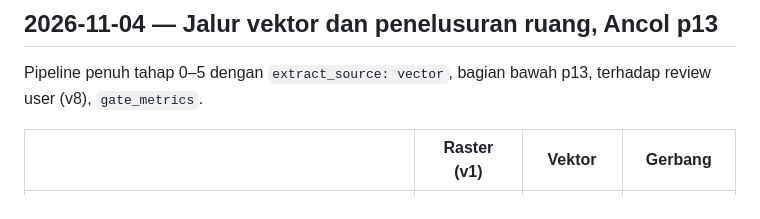
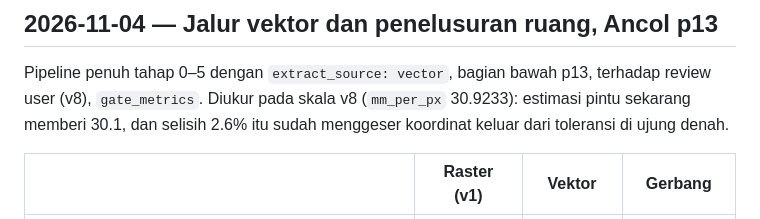
Before and after one commit to LyKhan77/FloorplanTo3D, a Markdown page: benchmarks/DECISIONS.md, the part around the change. GitHub-like rendering.

Commit message:
docs(benchmarks): gates are measured at the review's scale

```diff
--- a/benchmarks/DECISIONS.md
+++ b/benchmarks/DECISIONS.md
@@ -82,6 +82,8 @@ Ukur ulang setelah fase itu.
 ## 2026-11-04 — Jalur vektor dan penelusuran ruang, Ancol p13
 
 Pipeline penuh tahap 0–5 dengan `extract_source: vector`, bagian bawah p13, terhadap review user (v8), `gate_metrics`.
+Diukur pada skala v8 (`mm_per_px` 30.9233): estimasi pintu sekarang memberi 30.1, dan selisih 2.6% itu sudah menggeser
+koordinat keluar dari toleransi di ujung denah.
 
 | | Raster (v1) | Vektor | Gerbang |
 |---|---|---|---|
```
